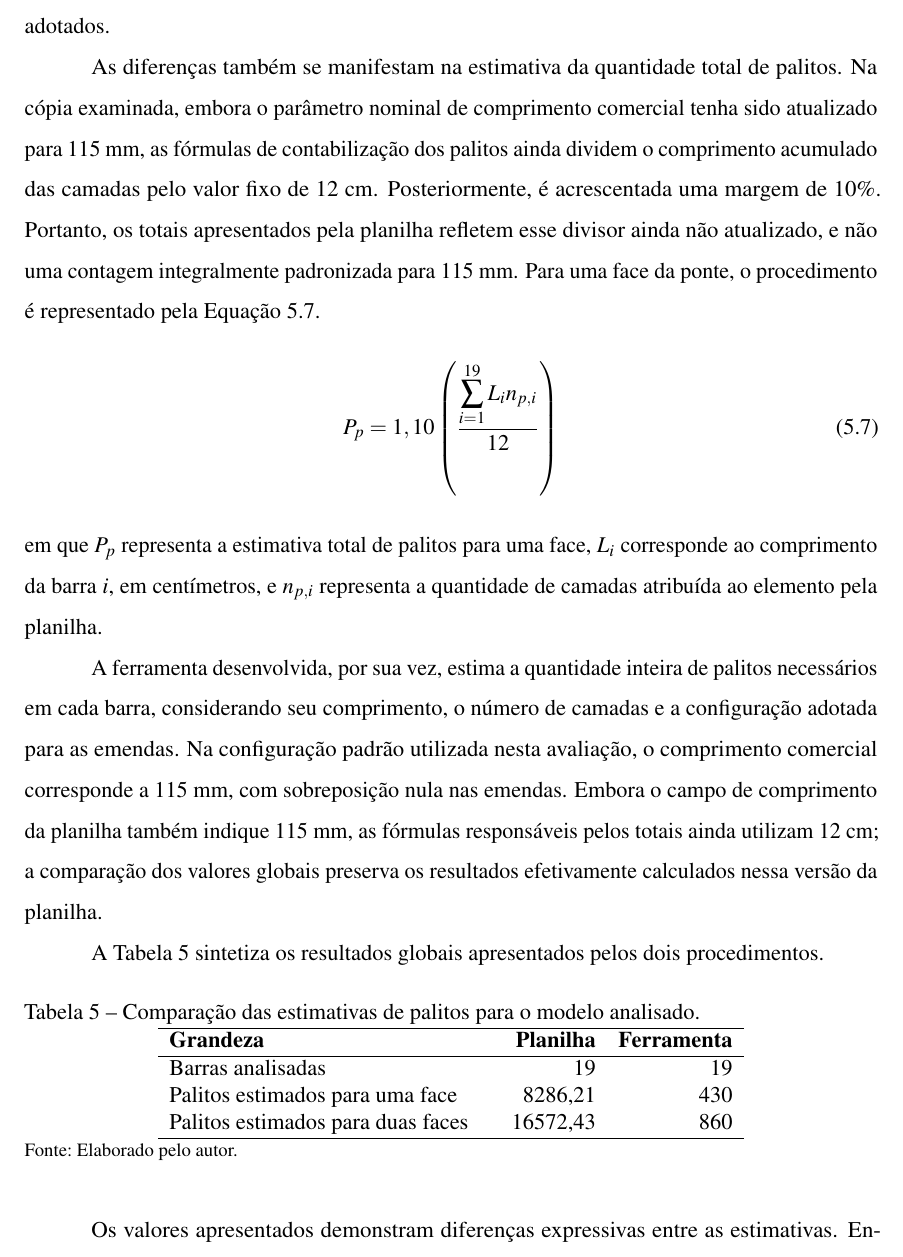
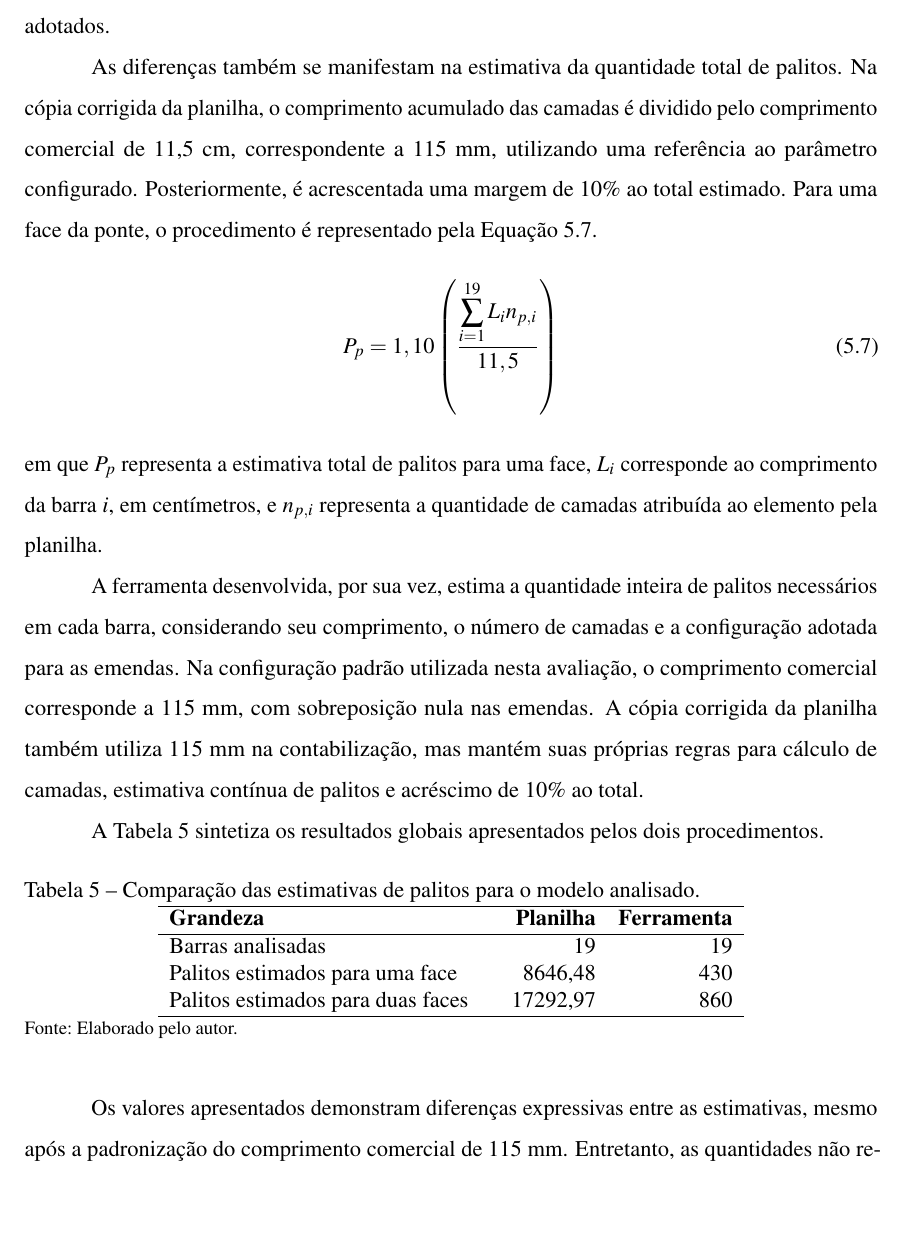
Before and after one commit to aliranTi/TCC, a LaTeX thesis (documento.tex, which reads 2-textuais/5-resultados.tex): part of page 69 of 77, cut so that both start at the same text, the shorter picture padded with empty space. Compiled offline with pdfLaTeX.

Commit message:
Atualiza comparação da planilha para comprimento comercial de 115 mm e totais recalculados

```diff
--- a/2-textuais/5-resultados.tex
+++ b/2-textuais/5-resultados.tex
@@ -326,21 +326,21 @@ Na sequência, a segunda análise produziu um resultado de aproximadamente 1298,
 
 Para a mesma barra, a ferramenta desenvolvida estimou 18 camadas. Essa diferença está associada às formulações empregadas pelos procedimentos. Enquanto a planilha combina estimativas intermediárias, a ferramenta realiza verificações iterativas de resistência e estabilidade, considerando a geometria da seção composta, os esforços solicitantes e os critérios de esbeltez adotados.
 
-As diferenças também se manifestam na estimativa da quantidade total de palitos. Na cópia examinada, embora o parâmetro nominal de comprimento comercial tenha sido atualizado para 115 mm, as fórmulas de contabilização dos palitos ainda dividem o comprimento acumulado das camadas pelo valor fixo de 12 cm. Posteriormente, é acrescentada uma margem de 10\%. Portanto, os totais apresentados pela planilha refletem esse divisor ainda não atualizado, e não uma contagem integralmente padronizada para 115 mm. Para uma face da ponte, o procedimento é representado pela Equação~\ref{eq:total-planilha}.
+As diferenças também se manifestam na estimativa da quantidade total de palitos. Na cópia corrigida da planilha, o comprimento acumulado das camadas é dividido pelo comprimento comercial de 11,5 cm, correspondente a 115 mm, utilizando uma referência ao parâmetro configurado. Posteriormente, é acrescentada uma margem de 10\% ao total estimado. Para uma face da ponte, o procedimento é representado pela Equação~\ref{eq:total-planilha}.
 
 \begin{equation}
     P_p =
     1,10
     \left(
         \frac{\displaystyle\sum_{i=1}^{19}L_i n_{p,i}}
-        {12}
+        {11,5}
     \right)
     \label{eq:total-planilha}
 \end{equation}
 
 \noindent em que $P_p$ representa a estimativa total de palitos para uma face, $L_i$ corresponde ao comprimento da barra $i$, em centímetros, e $n_{p,i}$ representa a quantidade de camadas atribuída ao elemento pela planilha.
 
-A ferramenta desenvolvida, por sua vez, estima a quantidade inteira de palitos necessários em cada barra, considerando seu comprimento, o número de camadas e a configuração adotada para as emendas. Na configuração padrão utilizada nesta avaliação, o comprimento comercial corresponde a 115 mm, com sobreposição nula nas emendas. Embora o campo de comprimento da planilha também indique 115 mm, as fórmulas responsáveis pelos totais ainda utilizam 12 cm; a comparação dos valores globais preserva os resultados efetivamente calculados nessa versão da planilha.
+A ferramenta desenvolvida, por sua vez, estima a quantidade inteira de palitos necessários em cada barra, considerando seu comprimento, o número de camadas e a configuração adotada para as emendas. Na configuração padrão utilizada nesta avaliação, o comprimento comercial corresponde a 115 mm, com sobreposição nula nas emendas. A cópia corrigida da planilha também utiliza 115 mm na contabilização, mas mantém suas próprias regras para cálculo de camadas, estimativa contínua de palitos e acréscimo de 10\% ao total.
 
 A Tabela~\ref{tab:comparacao-totais} sintetiza os resultados globais apresentados pelos dois procedimentos.
 
@@ -357,15 +357,15 @@ A Tabela~\ref{tab:comparacao-totais} sintetiza os resultados globais apresentado
         \hline
         Barras analisadas & 19 & 19 \\
         Palitos estimados para uma face
-            & 8286,21 & 430 \\
+            & 8646,48 & 430 \\
         Palitos estimados para duas faces
-            & 16572,43 & 860 \\
+            & 17292,97 & 860 \\
         \hline
     \end{tabular}
     \fonte{Elaborado pelo autor.}
 \end{table}
 
-Os valores apresentados demonstram diferenças expressivas entre as estimativas. Entretanto, essas quantidades não representam uma comparação sob condições integralmente equivalentes: além das diferenças nos critérios de dimensionamento, nas propriedades geométricas e resistentes e nas regras de contabilização do material, o divisor usado nas fórmulas de totalização da planilha ainda corresponde a 12 cm. Assim, a diferença entre os totais não pode ser atribuída exclusivamente à formulação da área da seção transversal.
+Os valores apresentados demonstram diferenças expressivas entre as estimativas, mesmo após a padronização do comprimento comercial de 115 mm. Entretanto, as quantidades não representam uma comparação sob condições integralmente equivalentes, pois persistem diferenças nos critérios de dimensionamento, nas propriedades geométricas e resistentes e nas regras de contabilização do material. Assim, a diferença entre os totais não pode ser atribuída exclusivamente à formulação da área da seção transversal.
 
 Além disso, os valores fracionários obtidos pela planilha representam uma estimativa contínua do comprimento total de palitos, enquanto os valores da ferramenta correspondem à soma de quantidades inteiras estimadas para cada barra. Dessa forma, a diferença entre os totais não deve ser interpretada isoladamente como medida de precisão ou de eficiência estrutural.
 
```
